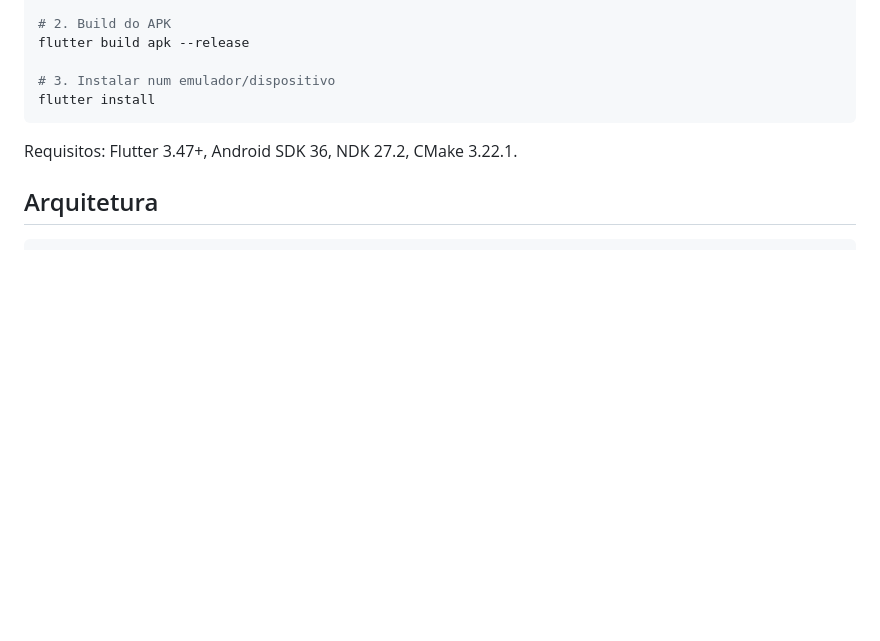
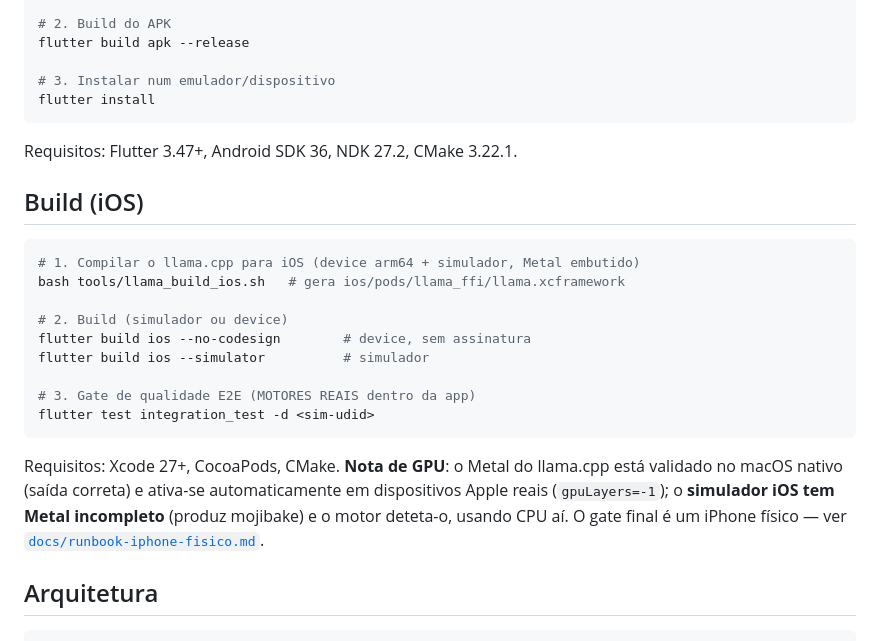
Before and after one commit to frederico-kluser/offline-ai-mobile, a Markdown page: README.md, the part around the change. Drawn GitHub-style; blank space fills up the shorter version.

````diff
--- a/README.md
+++ b/README.md
@@ -97,6 +97,26 @@ flutter install
 
 Requisitos: Flutter 3.47+, Android SDK 36, NDK 27.2, CMake 3.22.1.
 
+## Build (iOS)
+
+```bash
+# 1. Compilar o llama.cpp para iOS (device arm64 + simulador, Metal embutido)
+bash tools/llama_build_ios.sh   # gera ios/pods/llama_ffi/llama.xcframework
+
+# 2. Build (simulador ou device)
+flutter build ios --no-codesign        # device, sem assinatura
+flutter build ios --simulator          # simulador
+
+# 3. Gate de qualidade E2E (MOTORES REAIS dentro da app)
+flutter test integration_test -d <sim-udid>
+```
+
+Requisitos: Xcode 27+, CocoaPods, CMake. **Nota de GPU**: o Metal do llama.cpp
+está validado no macOS nativo (saída correta) e ativa-se automaticamente em
+dispositivos Apple reais (`gpuLayers=-1`); o **simulador iOS tem Metal
+incompleto** (produz mojibake) e o motor deteta-o, usando CPU aí. O gate final
+é um iPhone físico — ver [`docs/runbook-iphone-fisico.md`](docs/runbook-iphone-fisico.md).
+
 ## Arquitetura
 
 ```
````
Also changed, not shown: docs/runbook-iphone-fisico.md (added, +46 -0 lines).
